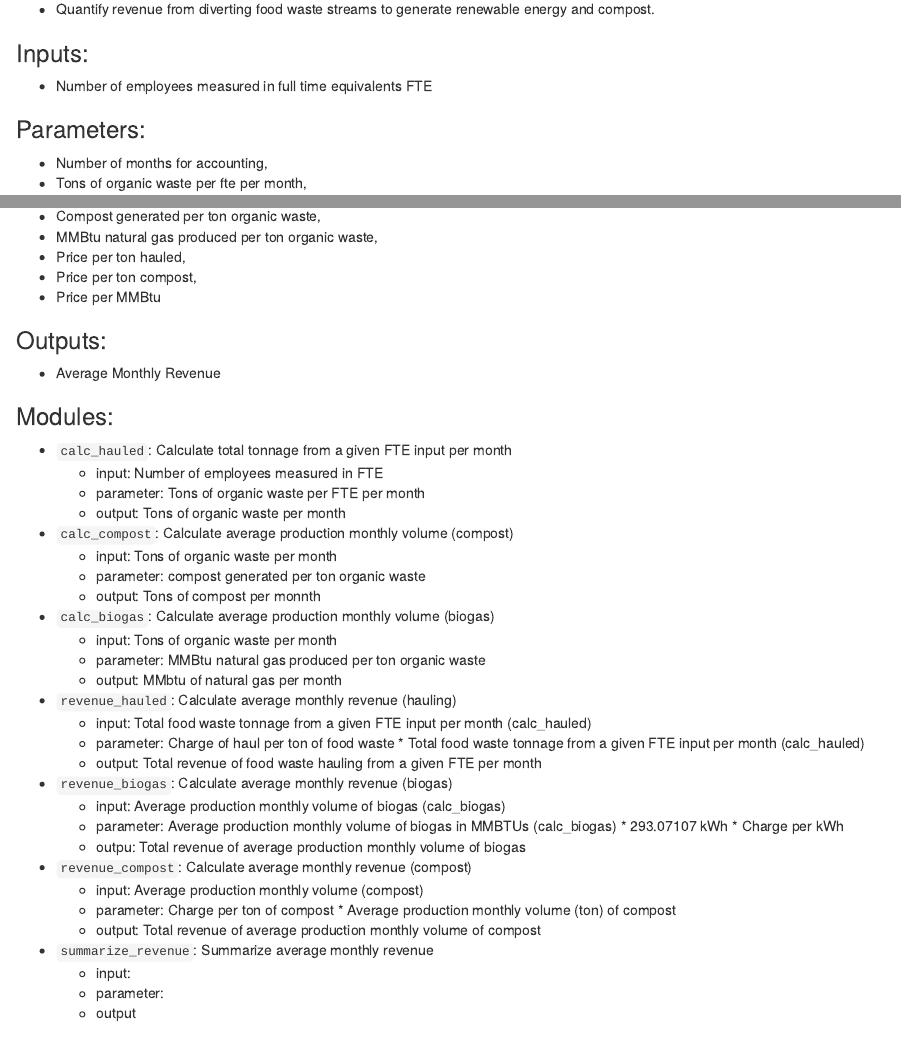
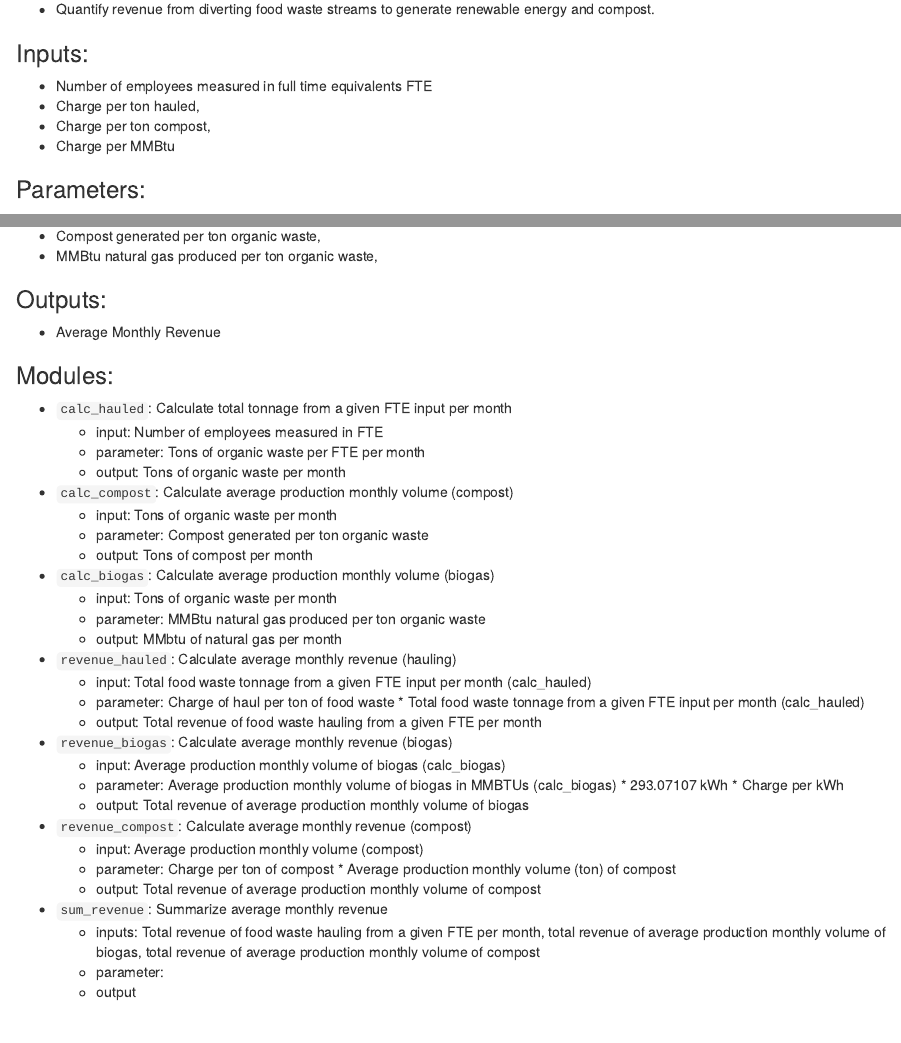
Before and after one commit to anthonyluna/ESM262, an R Markdown document (assignments/assignment_1b.Rmd): the page in a window 1100 px wide, from 180 px down, and a second part further down, joined at a grey line. Rendered offline with R 4.5, knitr and Pandoc, with nearby package versions.

Commit message:
CB: Updated inputs and parameters to match flowchart

```diff
--- a/assignments/assignment_1b.Rmd
+++ b/assignments/assignment_1b.Rmd
@@ -12,16 +12,15 @@ output: html_document
 ### Inputs:
 
  - Number of employees measured in full time equivalents FTE
+ - Charge per ton hauled,
+ - Charge per ton compost,
+ - Charge per MMBtu
 
 ### Parameters:
 
- - Number of months for accounting,
  - Tons of organic waste per fte per month,
  - Compost generated per ton organic waste,
  - MMBtu natural gas produced per ton organic waste,
- - Price per ton hauled,
- - Price per ton compost,
- - Price per MMBtu
 
 ### Outputs:
 
@@ -29,15 +28,14 @@ output: html_document
 
 ### Modules:
 
-
  - `calc_hauled`: Calculate total tonnage from a given FTE input per month
     - input: Number of employees measured in FTE
     - parameter: Tons of organic waste per FTE per month
     - output: Tons of organic waste per month
  - `calc_compost`: Calculate average production monthly volume (compost)
     - input: Tons of organic waste per month
-    - parameter: compost generated per ton organic waste
-    - output: Tons of compost per monnth
+    - parameter: Compost generated per ton organic waste
+    - output: Tons of compost per month
  - `calc_biogas`: Calculate average production monthly volume (biogas)
     - input: Tons of organic waste per month
     - parameter: MMBtu natural gas produced per ton organic waste
@@ -49,13 +47,13 @@ output: html_document
  - `revenue_biogas`: Calculate average monthly revenue (biogas)
     - input: Average production monthly volume of biogas (calc_biogas)
     - parameter: Average production monthly volume of biogas in MMBTUs (calc_biogas) * 293.07107 kWh * Charge per kWh
-    - outpu: Total revenue of average production monthly volume of biogas
+    - output: Total revenue of average production monthly volume of biogas
  - `revenue_compost`: Calculate average monthly revenue (compost)
     - input: Average production monthly volume (compost)
     - parameter: Charge per ton of compost * Average production monthly volume (ton) of compost
     - output: Total revenue of average production monthly volume of compost
- - `summarize_revenue`: Summarize average monthly revenue
-    - input:
+ - `sum_revenue`: Summarize average monthly revenue
+    - inputs: Total revenue of food waste hauling from a given FTE per month, total revenue of average production monthly volume of biogas, total revenue of average production monthly volume of compost
     - parameter:
     - output
 
```
